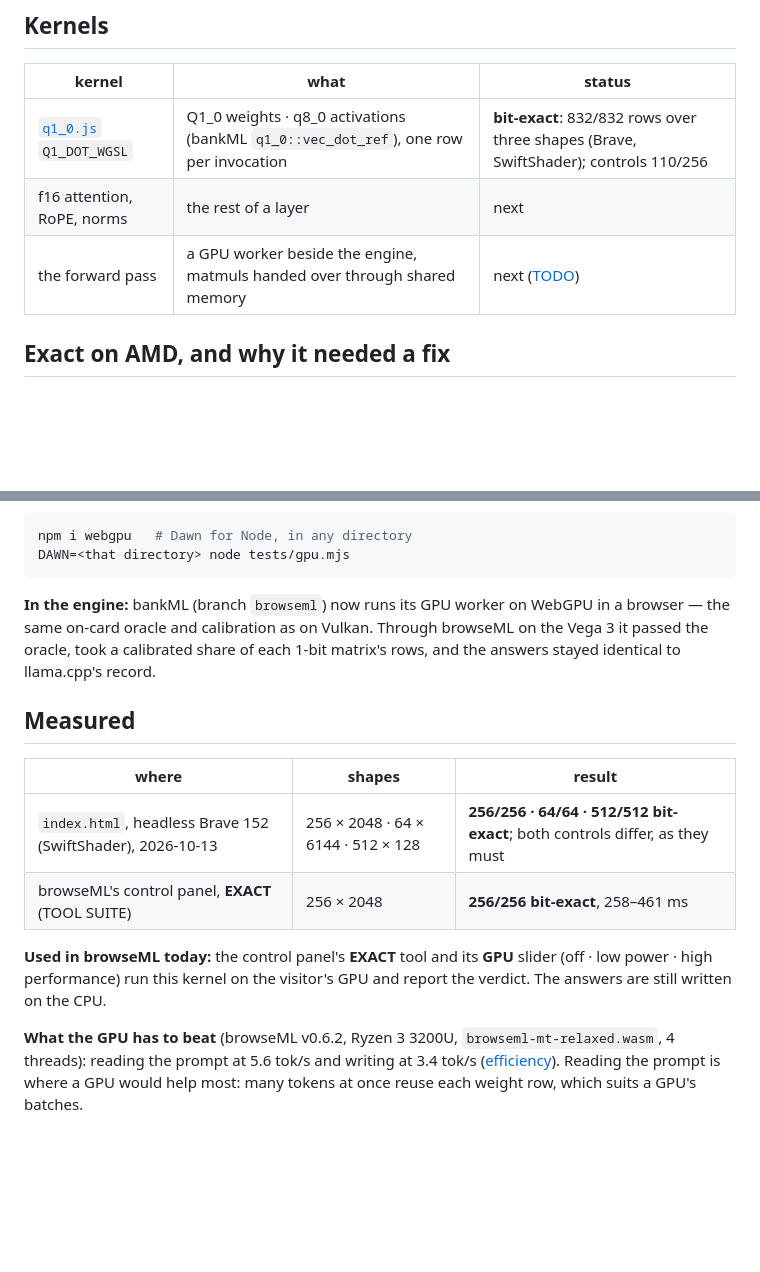
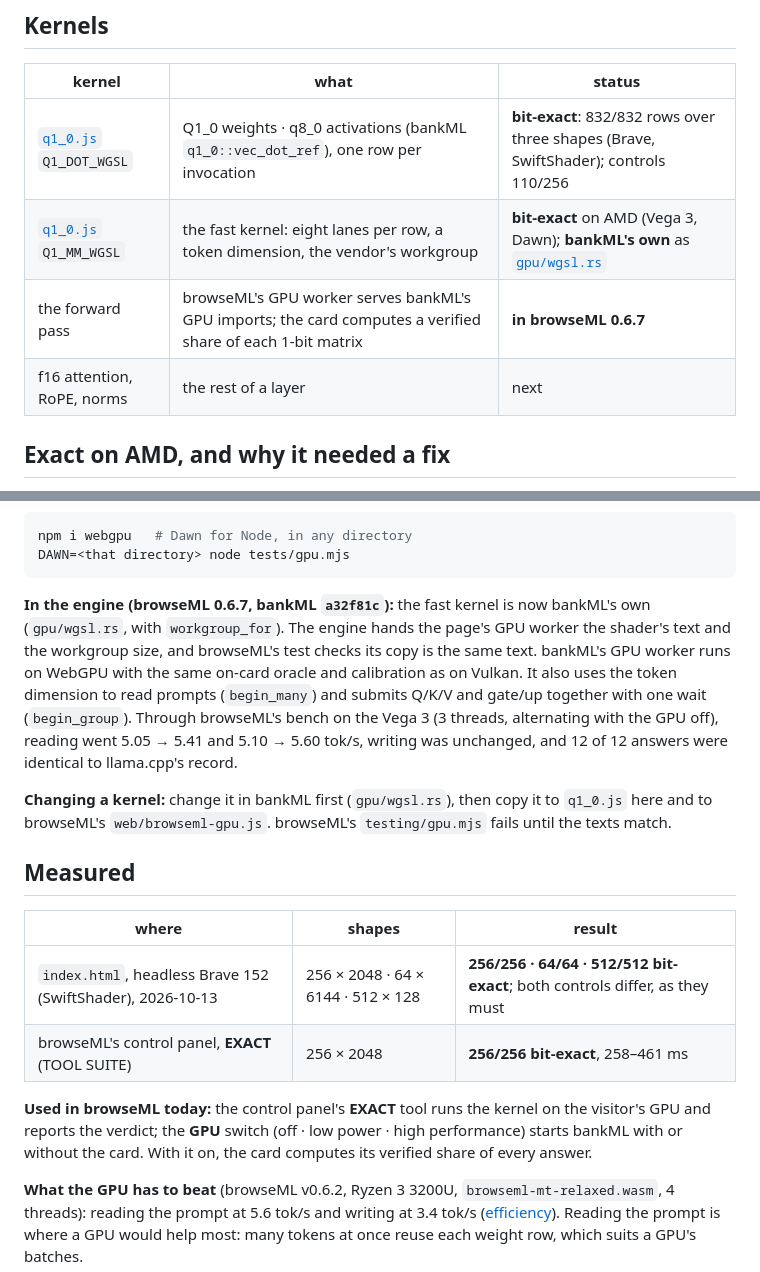
Before and after one commit to browseML/webgpu, a Markdown page: README.md, 2 parts joined by grey strips. GitHub-like rendering; blank space fills up the shorter version.

Commit message:
README: the fast kernel is bankML's own (gpu/wgsl.rs), the forward pass on the GPU in browseML 0.6.7 with its measurement, how a kernel change flows (bankML first)
Co-Authored-By: Professor Codephreak <codephreak@pythai.net>

````diff
--- a/README.md
+++ b/README.md
@@ -43,8 +43,9 @@ controls that must fail.
 | kernel | what | status |
 |---|---|---|
 | [`q1_0.js`](q1_0.js) `Q1_DOT_WGSL` | Q1_0 weights · q8_0 activations (bankML `q1_0::vec_dot_ref`), one row per invocation | **bit-exact**: 832/832 rows over three shapes (Brave, SwiftShader); controls 110/256 |
+| [`q1_0.js`](q1_0.js) `Q1_MM_WGSL` | the fast kernel: eight lanes per row, a token dimension, the vendor's workgroup | **bit-exact** on AMD (Vega 3, Dawn); **bankML's own** as [`gpu/wgsl.rs`](https://github.com/cryptoAGI/bankml/blob/browseml/bankML/gpu/wgsl.rs) |
+| the forward pass | browseML's GPU worker serves bankML's GPU imports; the card computes a verified share of each 1-bit matrix | **in browseML 0.6.7** |
 | f16 attention, RoPE, norms | the rest of a layer | next |
-| the forward pass | a GPU worker beside the engine, matmuls handed over through shared memory | next ([TODO](https://github.com/browseML/browseML/blob/main/docs/TODO.md)) |
 
 ## Exact on AMD, and why it needed a fix
 
@@ -70,9 +71,16 @@ npm i webgpu   # Dawn for Node, in any directory
 DAWN=<that directory> node tests/gpu.mjs
 ```
 
-**In the engine:** bankML (branch `browseml`) now runs its GPU worker on WebGPU in a browser — the same on-card oracle and
-calibration as on Vulkan. Through browseML on the Vega 3 it passed the oracle, took a calibrated share of each 1-bit
-matrix's rows, and the answers stayed identical to llama.cpp's record.
+**In the engine (browseML 0.6.7, bankML `a32f81c`):** the fast kernel is now bankML's own (`gpu/wgsl.rs`, with
+`workgroup_for`). The engine hands the page's GPU worker the shader's text and the workgroup size, and browseML's
+test checks its copy is the same text. bankML's GPU worker runs on WebGPU with the same on-card oracle and
+calibration as on Vulkan. It also uses the token dimension to read prompts (`begin_many`) and submits Q/K/V and
+gate/up together with one wait (`begin_group`). Through browseML's bench on the Vega 3 (3 threads, alternating with
+the GPU off), reading went 5.05 → 5.41 and 5.10 → 5.60 tok/s, writing was unchanged, and 12 of 12 answers were
+identical to llama.cpp's record.
+
+**Changing a kernel:** change it in bankML first (`gpu/wgsl.rs`), then copy it to `q1_0.js` here and to browseML's
+`web/browseml-gpu.js`. browseML's `testing/gpu.mjs` fails until the texts match.
 
 ## Measured
 
@@ -81,8 +89,9 @@ matrix's rows, and the answers stayed identical to llama.cpp's record.
 | `index.html`, headless Brave 152 (SwiftShader), 2026-10-13 | 256 × 2048 · 64 × 6144 · 512 × 128 | **256/256 · 64/64 · 512/512 bit-exact**; both controls differ, as they must |
 | browseML's control panel, **EXACT** (TOOL SUITE) | 256 × 2048 | **256/256 bit-exact**, 258–461 ms |
 
-**Used in browseML today:** the control panel's **EXACT** tool and its **GPU** slider (off · low power · high
-performance) run this kernel on the visitor's GPU and report the verdict. The answers are still written on the CPU.
+**Used in browseML today:** the control panel's **EXACT** tool runs the kernel on the visitor's GPU and reports the
+verdict; the **GPU** switch (off · low power · high performance) starts bankML with or without the card. With it on,
+the card computes its verified share of every answer.
 
 **What the GPU has to beat** (browseML v0.6.2, Ryzen 3 3200U, `browseml-mt-relaxed.wasm`, 4 threads): reading the
 prompt at 5.6 tok/s and writing at 3.4 tok/s ([efficiency](https://github.com/browseML/browseML/blob/main/docs/efficiency.md)).
````
